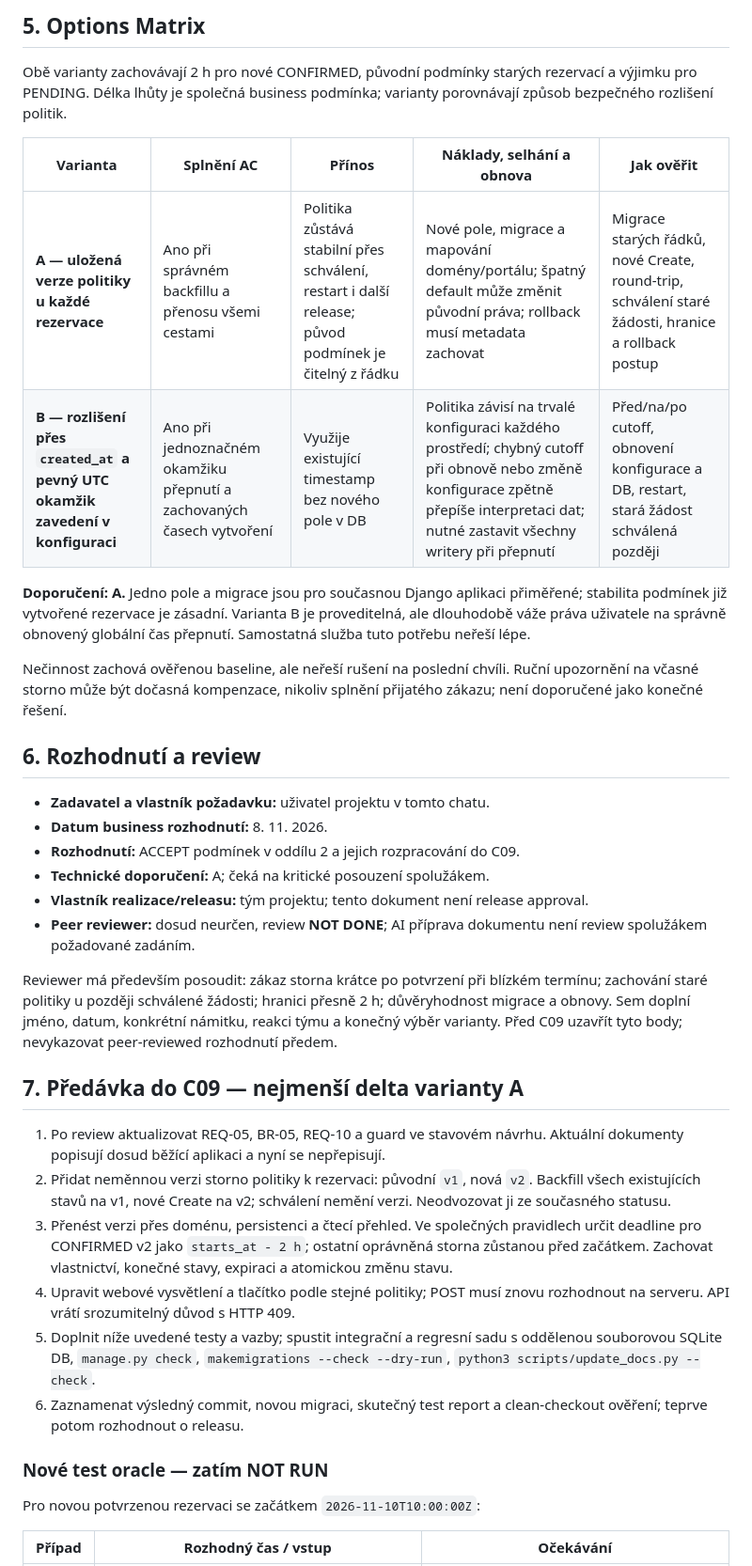
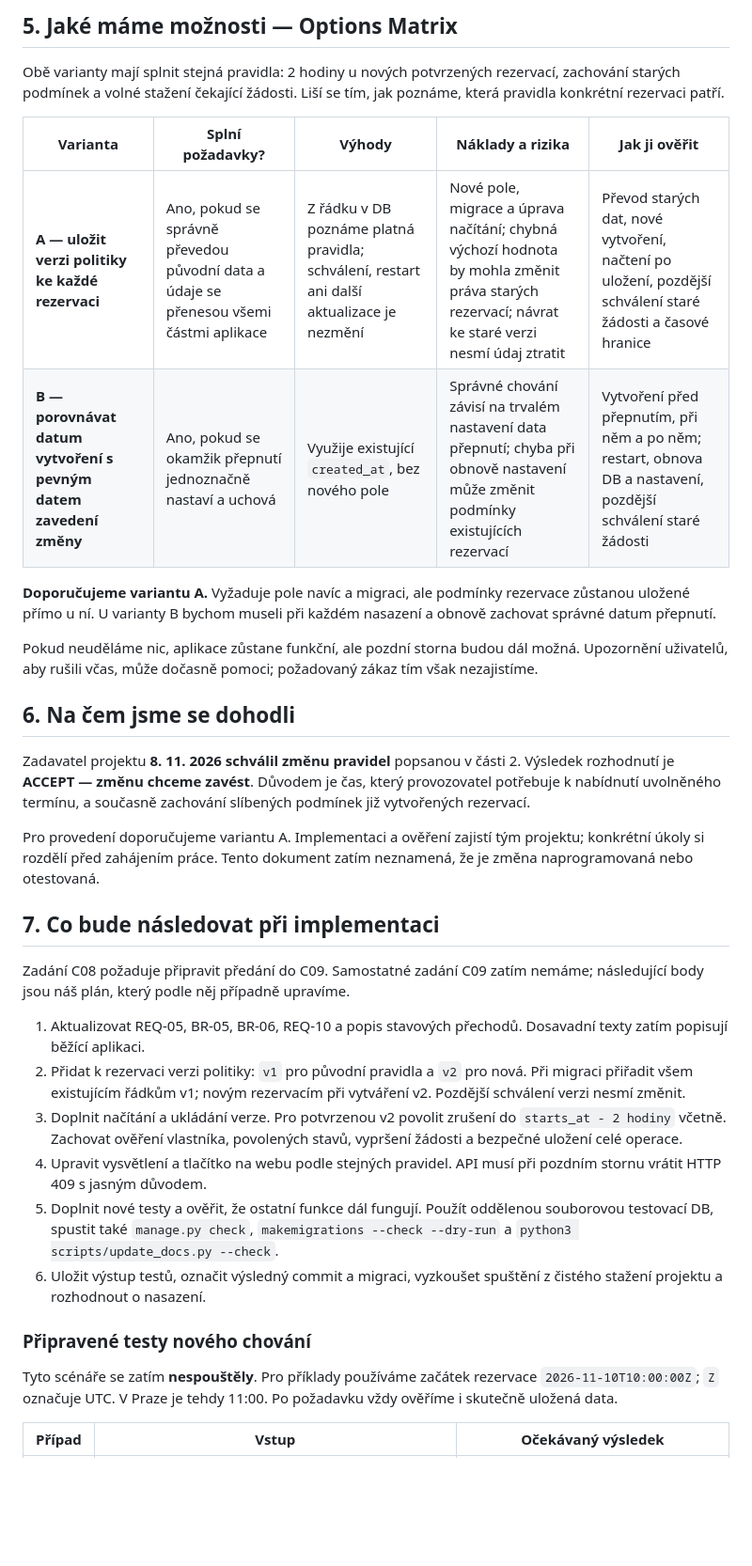
Before and after one commit to Filipm64/sport_reservation, a Markdown page: docs/requirements/C08-change-request.md, the part around one of its changes. Shown at 94% size. Rendered like a GitHub page; blank space fills up the shorter version.

Commit message:
Fix in change request

```diff
--- a/docs/requirements/C08-change-request.md
+++ b/docs/requirements/C08-change-request.md
@@ -107,62 +125,61 @@ určí tým před implementací.
 
-## 5. Options Matrix
+## 5. Jaké máme možnosti — Options Matrix
 
-Obě varianty zachovávají 2 h pro nové CONFIRMED, původní podmínky starých
-rezervací a výjimku pro PENDING. Délka lhůty je společná business podmínka;
-varianty porovnávají způsob bezpečného rozlišení politik.
+Obě varianty mají splnit stejná pravidla: 2 hodiny u nových potvrzených
+rezervací, zachování starých podmínek a volné stažení čekající žádosti.
+Liší se tím, jak poznáme, která pravidla konkrétní rezervaci patří.
 
-| Varianta | Splnění AC | Přínos | Náklady, selhání a obnova | Jak ověřit |
+| Varianta | Splní požadavky? | Výhody | Náklady a rizika | Jak ji ověřit |
 | --- | --- | --- | --- | --- |
-| **A — uložená verze politiky u každé rezervace** | Ano při správném backfillu a přenosu všemi cestami | Politika zůstává stabilní přes schválení, restart i další release; původ podmínek je čitelný z řádku | Nové pole, migrace a mapování domény/portálu; špatný default může změnit původní práva; rollback musí metadata zachovat | Migrace starých řádků, nové Create, round-trip, schválení staré žádosti, hranice a rollback postup |
-| **B — rozlišení přes `created_at` a pevný UTC okamžik zavedení v konfiguraci** | Ano při jednoznačném okamžiku přepnutí a zachovaných časech vytvoření | Využije existující timestamp bez nového pole v DB | Politika závisí na trvalé konfiguraci každého prostředí; chybný cutoff při obnově nebo změně konfigurace zpětně přepíše interpretaci dat; nutné zastavit všechny writery při přepnutí | Před/na/po cutoff, obnovení konfigurace a DB, restart, stará žádost schválená později |
+| **A — uložit verzi politiky ke každé rezervaci** | Ano, pokud se správně převedou původní data a údaje se přenesou všemi částmi aplikace | Z řádku v DB poznáme platná pravidla; schválení, restart ani další aktualizace je nezmění | Nové pole, migrace a úprava načítání; chybná výchozí hodnota by mohla změnit práva starých rezervací; návrat ke staré verzi nesmí údaj ztratit | Převod starých dat, nové vytvoření, načtení po uložení, pozdější schválení staré žádosti a časové hranice |
+| **B — porovnávat datum vytvoření s pevným datem zavedení změny** | Ano, pokud se okamžik přepnutí jednoznačně nastaví a uchová | Využije existující `created_at`, bez nového pole | Správné chování závisí na trvalém nastavení data přepnutí; chyba při obnově nastavení může změnit podmínky existujících rezervací | Vytvoření před přepnutím, při něm a po něm; restart, obnova DB a nastavení, pozdější schválení staré žádosti |
 
-**Doporučení: A.** Jedno pole a migrace jsou pro současnou Django aplikaci
-přiměřené; stabilita podmínek již vytvořené rezervace je zásadní.
-Varianta B je proveditelná, ale dlouhodobě váže práva uživatele na správně
-obnovený globální čas přepnutí. Samostatná služba tuto potřebu neřeší lépe.
+**Doporučujeme variantu A.** Vyžaduje pole navíc a migraci, ale podmínky
+rezervace zůstanou uložené přímo u ní. U varianty B bychom museli při každém
+nasazení a obnově zachovat správné datum přepnutí.
 
-Nečinnost zachová ověřenou baseline, ale neřeší rušení na poslední chvíli.
-Ruční upozornění na včasné storno může být dočasná kompenzace, nikoliv
-splnění přijatého zákazu; není doporučené jako konečné řešení.
+Pokud neuděláme nic, aplikace zůstane funkční, ale pozdní storna budou dál
+možná. Upozornění uživatelů, aby rušili včas, může dočasně pomoci;
+požadovaný zákaz tím však nezajistíme.
 
-## 6. Rozhodnutí a review
+## 6. Na čem jsme se dohodli
 
-- **Zadavatel a vlastník požadavku:** uživatel projektu v tomto chatu.
-- **Datum business rozhodnutí:** 8. 11. 2026.
-- **Rozhodnutí:** ACCEPT podmínek v oddílu 2 a jejich rozpracování do C09.
-- **Technické doporučení:** A; čeká na kritické posouzení spolužákem.
-- **Vlastník realizace/releasu:** tým projektu; tento dokument není release approval.
-- **Peer reviewer:** dosud neurčen, review **NOT DONE**; AI příprava dokumentu
-  není review spolužákem požadované zadáním.
+Zadavatel projektu **8. 11. 2026 schválil změnu pravidel** popsanou
+v části 2. Výsledek rozhodnutí je **ACCEPT — změnu chceme zavést**.
+Důvodem je čas, který provozovatel potřebuje k nabídnutí uvolněného termínu,
+a současně zachování slíbených podmínek již vytvořených rezervací.
 
-Reviewer má především posoudit: zákaz storna krátce po potvrzení při
-blízkém termínu; zachování staré politiky u později schválené žádosti;
-hranici přesně 2 h; důvěryhodnost migrace a obnovy. Sem doplní jméno,
-datum, konkrétní námitku, reakci týmu a konečný výběr varianty.
-Před C09 uzavřít tyto body; nevykazovat peer-reviewed rozhodnutí předem.
+Pro provedení doporučujeme variantu A. Implementaci a ověření zajistí tým
+projektu; konkrétní úkoly si rozdělí před zahájením práce. Tento dokument
+zatím neznamená, že je změna naprogramovaná nebo otestovaná.
 
-## 7. Předávka do C09 — nejmenší delta varianty A
 
-1. Po review aktualizovat REQ-05, BR-05, REQ-10 a guard ve stavovém návrhu.
-   Aktuální dokumenty popisují dosud běžící aplikaci a nyní se nepřepisují.
-2. Přidat neměnnou verzi storno politiky k rezervaci: původní `v1`, nová
-   `v2`. Backfill všech existujících stavů na v1, nové Create na v2;
-   schválení nemění verzi. Neodvozovat ji ze současného statusu.
-3. Přenést verzi přes doménu, persistenci a čtecí přehled. Ve společných
-   pravidlech určit deadline pro CONFIRMED v2 jako `starts_at - 2 h`;
-   ostatní oprávněná storna zůstanou před začátkem. Zachovat vlastnictví,
-   konečné stavy, expiraci a atomickou změnu stavu.
-4. Upravit webové vysvětlení a tlačítko podle stejné politiky; POST musí
-   znovu rozhodnout na serveru. API vrátí srozumitelný důvod s HTTP 409.
-5. Doplnit níže uvedené testy a vazby; spustit integrační a regresní sadu
-   s oddělenou souborovou SQLite DB, `manage.py check`,
-   `makemigrations --check --dry-run`, `python3 scripts/update_docs.py --check`.
-6. Zaznamenat výsledný commit, novou migraci, skutečný test report a
-   clean-checkout ověření; teprve potom rozhodnout o releasu.
+## 7. Co bude následovat při implementaci
 
-### Nové test oracle — zatím NOT RUN
+Zadání C08 požaduje připravit předání do C09. Samostatné zadání C09 zatím
+nemáme; následující body jsou náš plán, který podle něj případně upravíme.
 
-Pro novou potvrzenou rezervaci se začátkem `2026-11-10T10:00:00Z`:
+1. Aktualizovat REQ-05, BR-05, BR-06, REQ-10 a popis stavových přechodů.
+   Dosavadní texty zatím popisují běžící aplikaci.
+2. Přidat k rezervaci verzi politiky: `v1` pro původní pravidla a `v2` pro
+   nová. Při migraci přiřadit všem existujícím řádkům v1; novým rezervacím
+   při vytváření v2. Pozdější schválení verzi nesmí změnit.
+3. Doplnit načítání a ukládání verze. Pro potvrzenou v2 povolit zrušení
+   do `starts_at - 2 hodiny` včetně. Zachovat ověření vlastníka, povolených
+   stavů, vypršení žádosti a bezpečné uložení celé operace.
+4. Upravit vysvětlení a tlačítko na webu podle stejných pravidel. API musí
+   při pozdním stornu vrátit HTTP 409 s jasným důvodem.
+5. Doplnit nové testy a ověřit, že ostatní funkce dál fungují. Použít
+   oddělenou souborovou testovací DB, spustit také `manage.py check`,
+   `makemigrations --check --dry-run` a `python3 scripts/update_docs.py --check`.
+6. Uložit výstup testů, označit výsledný commit a migraci, vyzkoušet
+   spuštění z čistého stažení projektu a rozhodnout o nasazení.
 
-| Případ | Rozhodný čas / vstup | Očekávání |
+### Připravené testy nového chování
+
+Tyto scénáře se zatím **nespouštěly**. Pro příklady používáme začátek
+rezervace `2026-11-10T10:00:00Z`; `Z` označuje UTC. V Praze je tehdy 11:00.
+Po požadavku vždy ověříme i skutečně uložená data.
+
+| Případ | Vstup | Očekávaný výsledek |
 | --- | --- | --- |
```
Also changed, not shown: other parts of docs/requirements/C08-change-request.md (+147 -128 lines).
